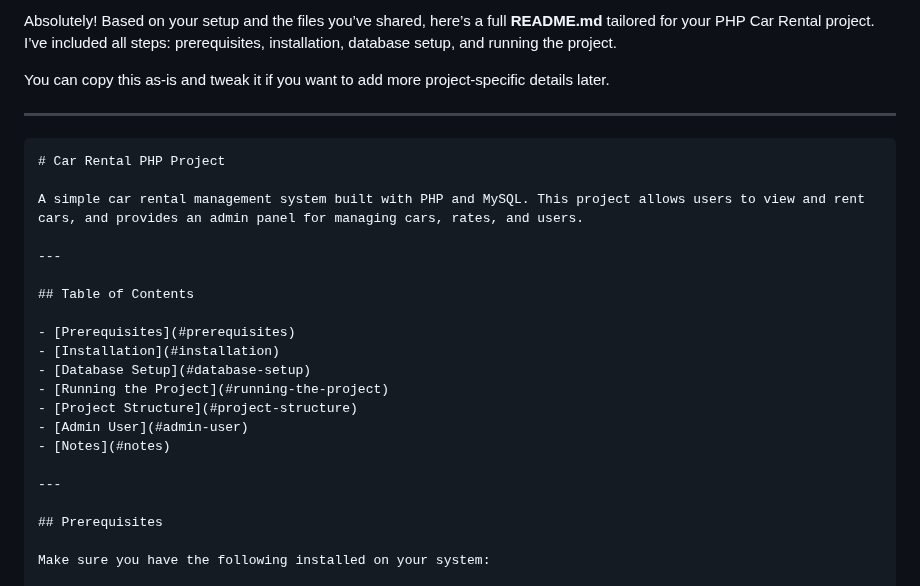
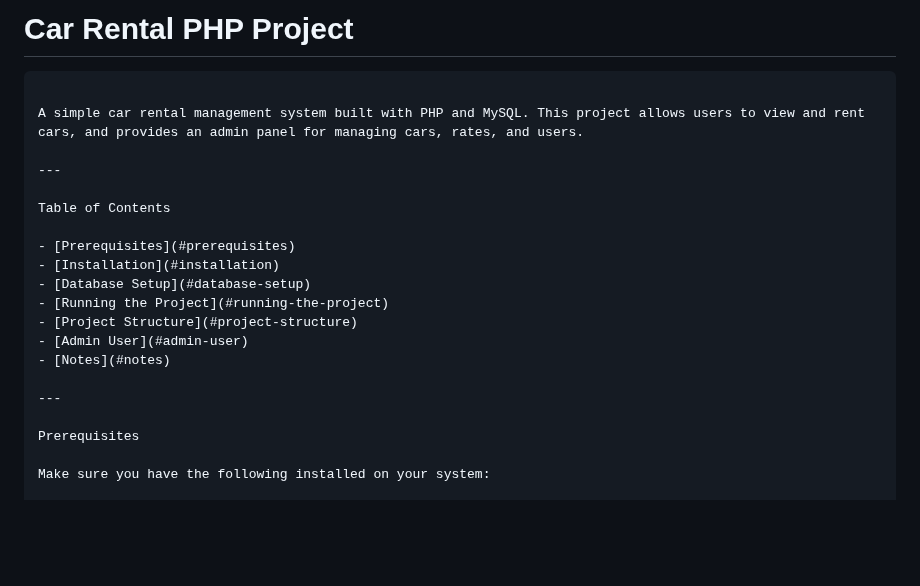
Before and after one commit to 111morris/car_rental_php, a Markdown page: README.md, the part around the change. GitHub-like rendering; blank space fills up the shorter version.

`````diff
--- a/README.md
+++ b/README.md
@@ -1,17 +1,12 @@
-Absolutely! Based on your setup and the files you’ve shared, here’s a full **README.md** tailored for your PHP Car Rental project. I’ve included all steps: prerequisites, installation, database setup, and running the project.
-
-You can copy this as-is and tweak it if you want to add more project-specific details later.
-
----
+# Car Rental PHP Project
 
 ````markdown
-# Car Rental PHP Project
 
 A simple car rental management system built with PHP and MySQL. This project allows users to view and rent cars, and provides an admin panel for managing cars, rates, and users.
 
 ---
 
-## Table of Contents
+Table of Contents
 
 - [Prerequisites](#prerequisites)
 - [Installation](#installation)
@@ -23,7 +18,7 @@ A simple car rental management system built with PHP and MySQL. This project all
 
 ---
 
-## Prerequisites
+Prerequisites
 
 Make sure you have the following installed on your system:
 
`````
